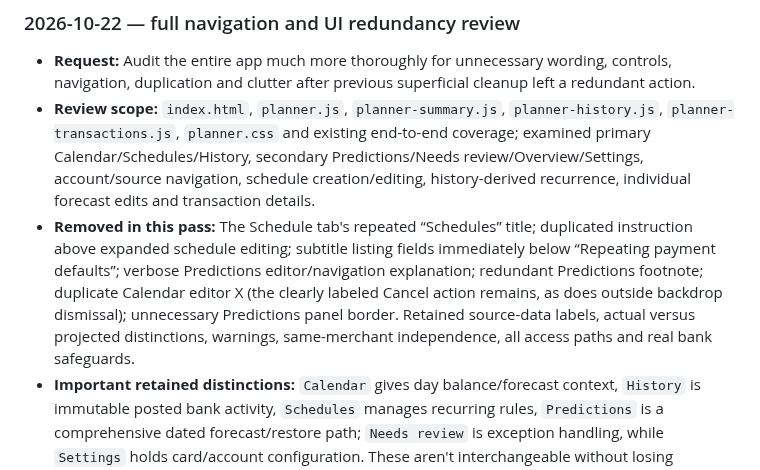
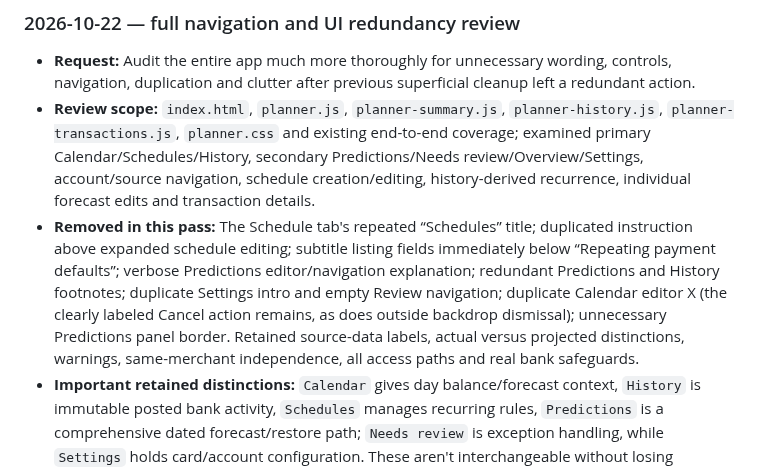
Before and after one commit to markbobthomas/household-ledger, a Markdown page: PROJECT_LEDGER.md, the part around the change. Drawn GitHub-style.

Commit message:
docs: expand app-wide redundancy audit scope

```diff
--- a/PROJECT_LEDGER.md
+++ b/PROJECT_LEDGER.md
@@ -289,7 +289,7 @@ Use: **date — goal; decision; changes (or “no code change”); PR/commit; ch
 
 - **Request:** Audit the entire app much more thoroughly for unnecessary wording, controls, navigation, duplication and clutter after previous superficial cleanup left a redundant action.
 - **Review scope:** `index.html`, `planner.js`, `planner-summary.js`, `planner-history.js`, `planner-transactions.js`, `planner.css` and existing end-to-end coverage; examined primary Calendar/Schedules/History, secondary Predictions/Needs review/Overview/Settings, account/source navigation, schedule creation/editing, history-derived recurrence, individual forecast edits and transaction details.
-- **Removed in this pass:** The Schedule tab's repeated “Schedules” title; duplicated instruction above expanded schedule editing; subtitle listing fields immediately below “Repeating payment defaults”; verbose Predictions editor/navigation explanation; redundant Predictions footnote; duplicate Calendar editor X (the clearly labeled Cancel action remains, as does outside backdrop dismissal); unnecessary Predictions panel border. Retained source-data labels, actual versus projected distinctions, warnings, same-merchant independence, all access paths and real bank safeguards.
+- **Removed in this pass:** The Schedule tab's repeated “Schedules” title; duplicated instruction above expanded schedule editing; subtitle listing fields immediately below “Repeating payment defaults”; verbose Predictions editor/navigation explanation; redundant Predictions and History footnotes; duplicate Settings intro and empty Review navigation; duplicate Calendar editor X (the clearly labeled Cancel action remains, as does outside backdrop dismissal); unnecessary Predictions panel border. Retained source-data labels, actual versus projected distinctions, warnings, same-merchant independence, all access paths and real bank safeguards.
 - **Important retained distinctions:** `Calendar` gives day balance/forecast context, `History` is immutable posted bank activity, `Schedules` manages recurring rules, `Predictions` is a comprehensive dated forecast/restore path; `Needs review` is exception handling, while `Settings` holds card/account configuration. These aren't interchangeable without losing capability. The merchant-collision checkbox on history-to-recurrence and calendar creation should not be removed blindly because it controls deduplication behavior; evaluate separately before replacing it.
 - **Verification:** Require real-account pilot safety and desktop Chromium/iPhone WebKit browser checks before merging. Do not claim private Render deployment without verification.
 - **Next:** After this safe sweep, audit information architecture on actual device screens; any more aggressive consolidation (e.g. folding Predictions into Calendar) should include replacement access for skipped-occurrence restoration and cross-account/date browsing.
```
